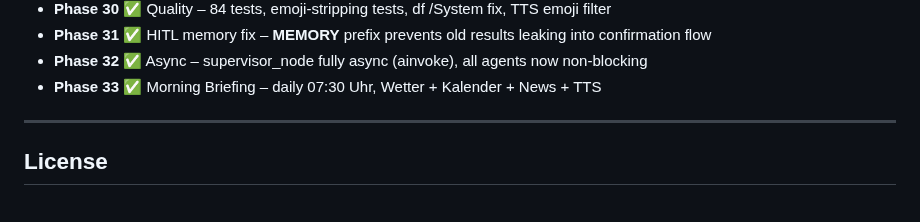
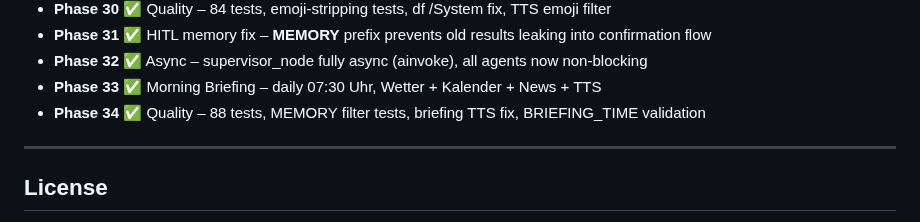
Before and after one commit to fabiomorena/FabBot, a Markdown page: README.md, the part around the change. Rendered like a GitHub page.

Commit message:
docs: update README for Phase 34 - quality improvements

```diff
--- a/README.md
+++ b/README.md
@@ -260,6 +260,7 @@ tail -f ~/.fabbot/fabbot.log      # live log
 - **Phase 31** ✅ HITL memory fix – __MEMORY__ prefix prevents old results leaking into confirmation flow
 - **Phase 32** ✅ Async – supervisor_node fully async (ainvoke), all agents now non-blocking
 - **Phase 33** ✅ Morning Briefing – daily 07:30 Uhr, Wetter + Kalender + News + TTS
+- **Phase 34** ✅ Quality – 88 tests, MEMORY filter tests, briefing TTS fix, BRIEFING_TIME validation
 
 ---
 
```
